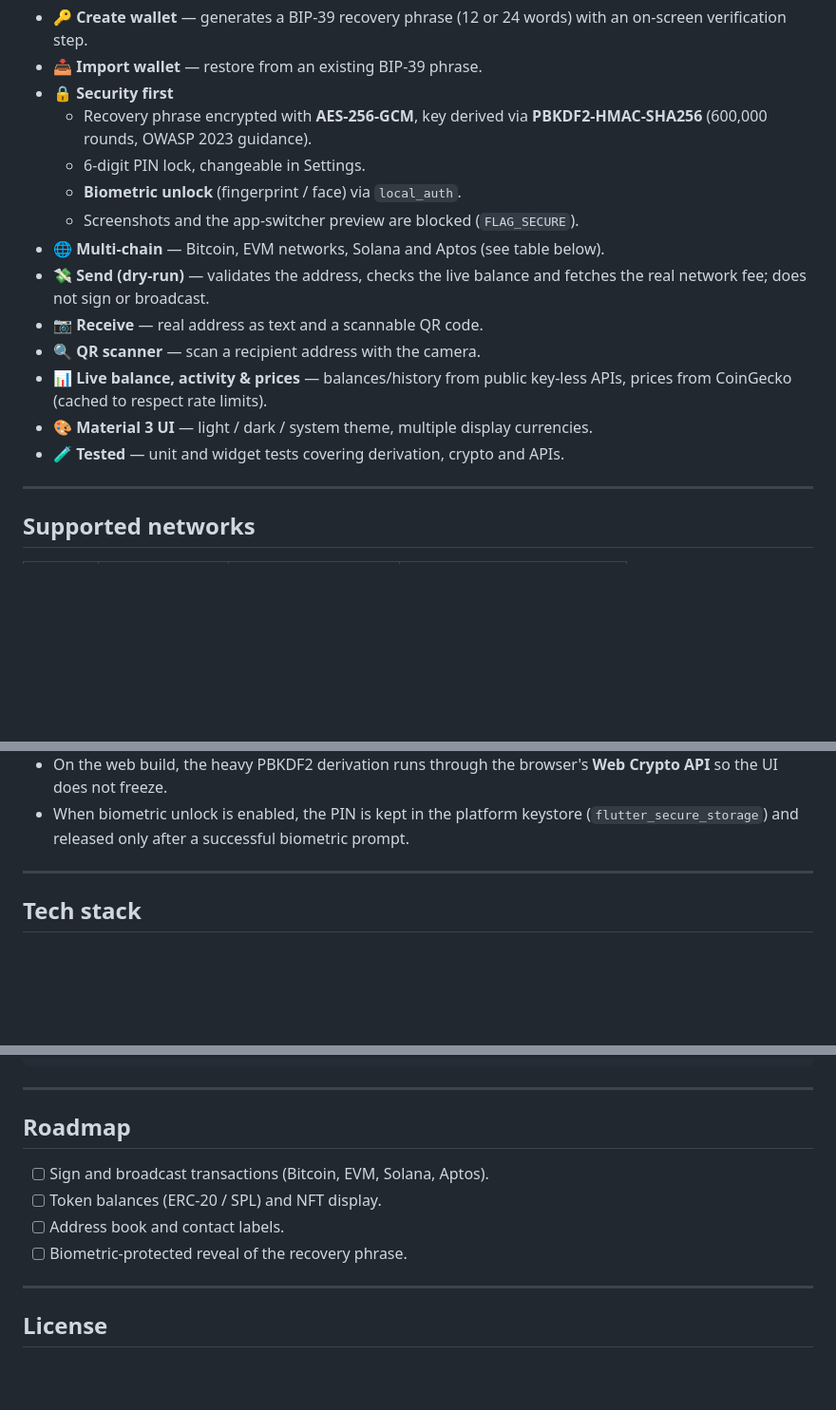
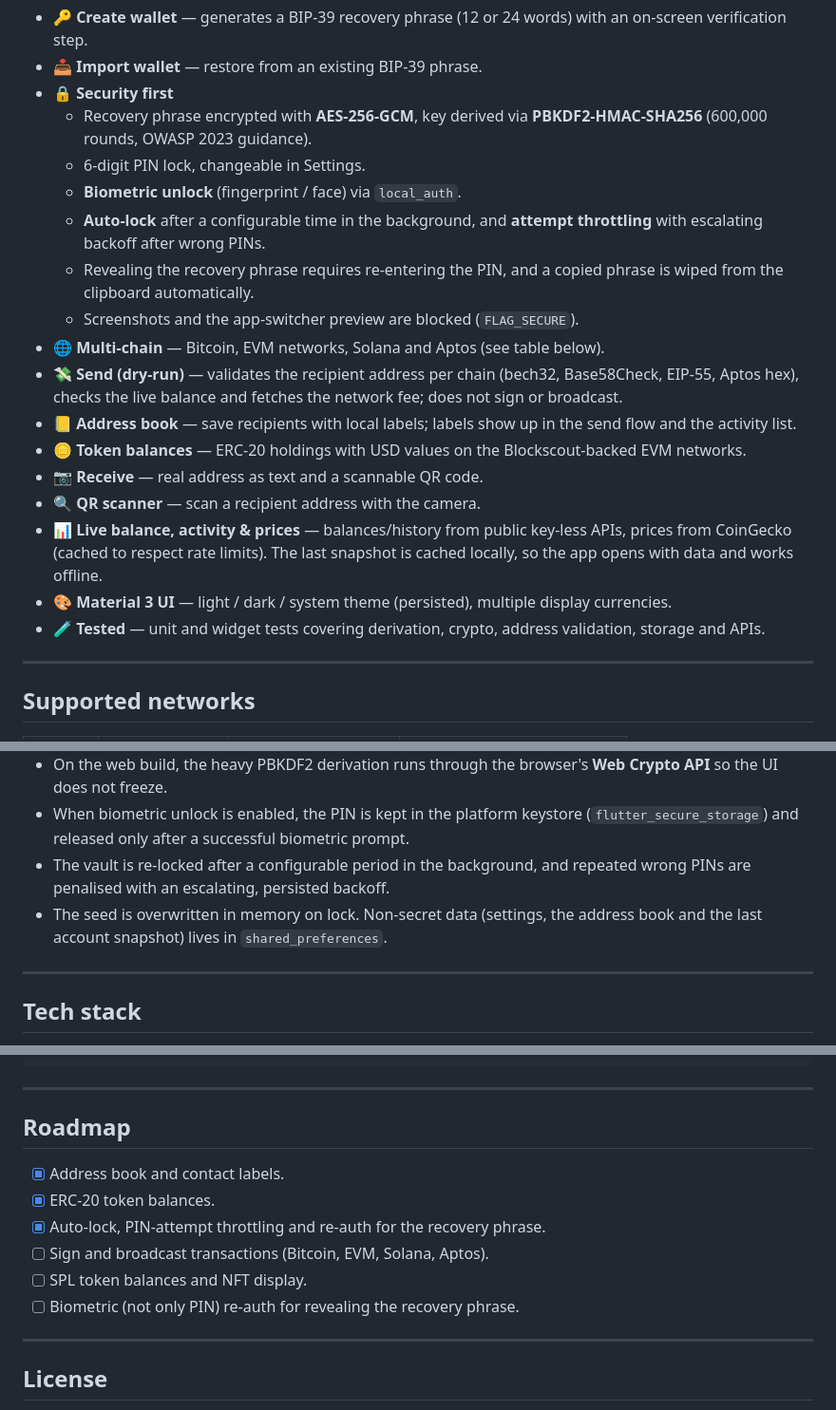
Before and after one commit to dsidxavekko/material-wallet, a Markdown page: README.md, 3 parts joined by grey strips. Shown at 95% size. Rendered like a GitHub page; blank space fills up the shorter version.

Commit message:
Update README for the new security and feature work

```diff
--- a/README.md
+++ b/README.md
@@ -22,16 +22,28 @@ generated locally, encrypted, and stored only on this device.
     **PBKDF2-HMAC-SHA256** (600,000 rounds, OWASP 2023 guidance).
   - 6-digit PIN lock, changeable in Settings.
   - **Biometric unlock** (fingerprint / face) via `local_auth`.
+  - **Auto-lock** after a configurable time in the background, and
+    **attempt throttling** with escalating backoff after wrong PINs.
+  - Revealing the recovery phrase requires re-entering the PIN, and a copied
+    phrase is wiped from the clipboard automatically.
   - Screenshots and the app-switcher preview are blocked (`FLAG_SECURE`).
 - 🌐 **Multi-chain** — Bitcoin, EVM networks, Solana and Aptos (see table below).
-- 💸 **Send (dry-run)** — validates the address, checks the live balance and
-  fetches the real network fee; does not sign or broadcast.
+- 💸 **Send (dry-run)** — validates the recipient address per chain (bech32,
+  Base58Check, EIP-55, Aptos hex), checks the live balance and fetches the
+  network fee; does not sign or broadcast.
+- 📒 **Address book** — save recipients with local labels; labels show up in the
+  send flow and the activity list.
+- 🪙 **Token balances** — ERC-20 holdings with USD values on the Blockscout-backed
+  EVM networks.
 - 📷 **Receive** — real address as text and a scannable QR code.
 - 🔍 **QR scanner** — scan a recipient address with the camera.
 - 📊 **Live balance, activity & prices** — balances/history from public key-less
-  APIs, prices from CoinGecko (cached to respect rate limits).
-- 🎨 **Material 3 UI** — light / dark / system theme, multiple display currencies.
-- 🧪 **Tested** — unit and widget tests covering derivation, crypto and APIs.
+  APIs, prices from CoinGecko (cached to respect rate limits). The last snapshot
+  is cached locally, so the app opens with data and works offline.
+- 🎨 **Material 3 UI** — light / dark / system theme (persisted), multiple
+  display currencies.
+- 🧪 **Tested** — unit and widget tests covering derivation, crypto, address
+  validation, storage and APIs.
 
 ---
 
@@ -69,6 +81,10 @@ generated locally, encrypted, and stored only on this device.
 - When biometric unlock is enabled, the PIN is kept in the platform keystore
   (`flutter_secure_storage`) and released only after a successful biometric
   prompt.
+- The vault is re-locked after a configurable period in the background, and
+  repeated wrong PINs are penalised with an escalating, persisted backoff.
+- The seed is overwritten in memory on lock. Non-secret data (settings, the
+  address book and the last account snapshot) lives in `shared_preferences`.
 
 ---
 
@@ -134,10 +150,12 @@ lib/
 
 ## Roadmap
 
+- [x] Address book and contact labels.
+- [x] ERC-20 token balances.
+- [x] Auto-lock, PIN-attempt throttling and re-auth for the recovery phrase.
 - [ ] Sign and broadcast transactions (Bitcoin, EVM, Solana, Aptos).
-- [ ] Token balances (ERC-20 / SPL) and NFT display.
-- [ ] Address book and contact labels.
-- [ ] Biometric-protected reveal of the recovery phrase.
+- [ ] SPL token balances and NFT display.
+- [ ] Biometric (not only PIN) re-auth for revealing the recovery phrase.
 
 ---
 
```
